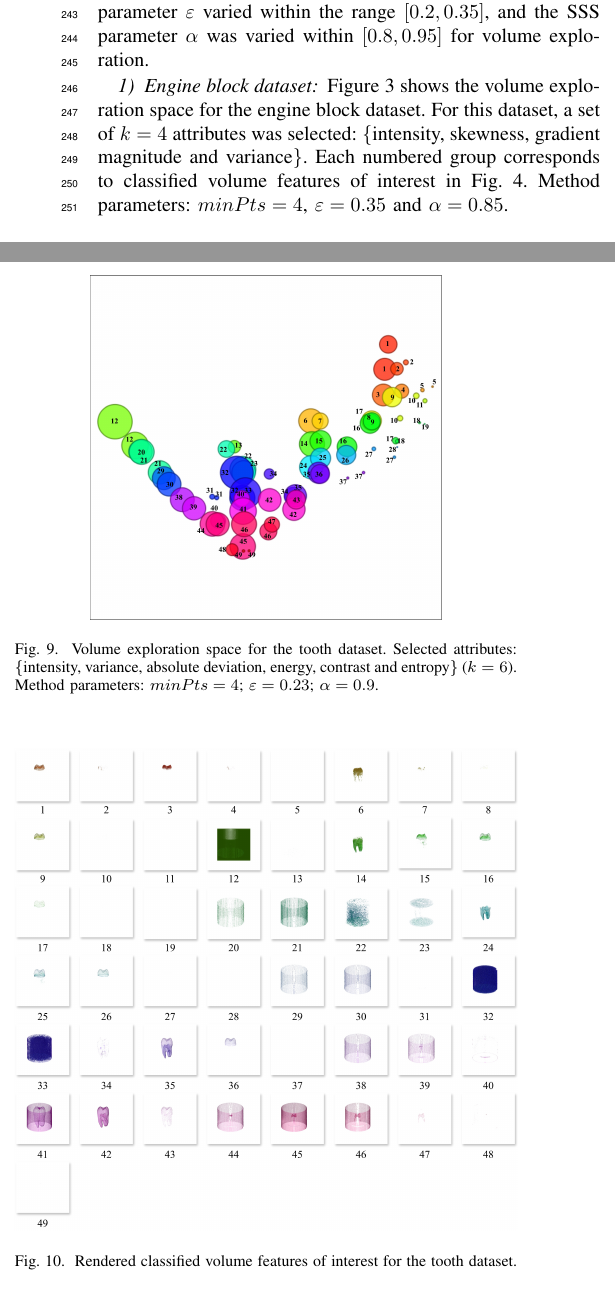
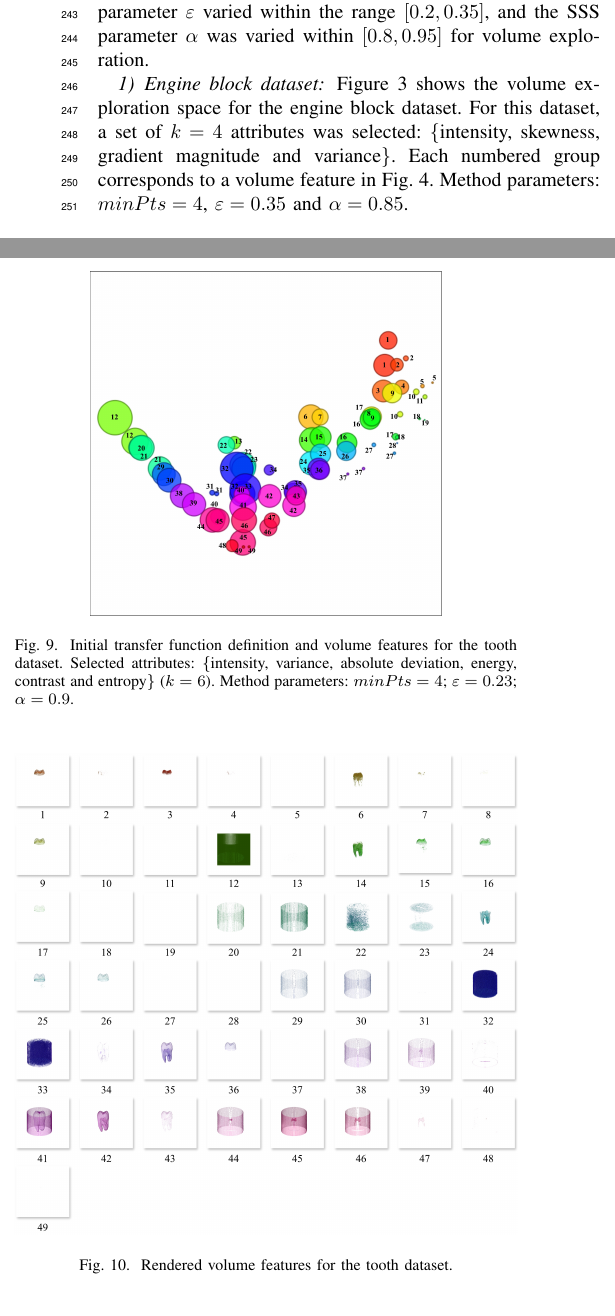
Before and after one commit to rafaelssantos/paper-sibgrapi-2025, a LaTeX paper (sibgrapi-2025.tex, which reads sections/results.tex): two parts of the columns of pages 4 and 5 of 7, joined at a grey line, cut so that both start at the same text. Compiled offline with pdfLaTeX; a missing font is replaced by an installed copy or a similar font; a LaTeX package or settings file that is missing is left out.

Commit message:
Revisão resultados.

```diff
--- a/sections/results.tex
+++ b/sections/results.tex
@@ -40,7 +40,7 @@ DBSCAN's $minPts$ parameter was fixed at 4~\cite{ester1996}. The parameter $\var
 \subsubsection{Engine block dataset}
 \label{subsubsec:engine-block}
 
-Figure~\ref{fig:engine-block-clusters-tf} shows the volume exploration space for the engine block dataset. For this dataset, a set of \(k = 4\) attributes was selected: \{intensity, skewness, gradient magnitude and variance\}. Each numbered group corresponds to classified volume features of interest in Fig.~\ref{fig:engine-block-clusters}. Method parameters: $minPts=4$, $\varepsilon=0.35$ and $\alpha=0.85$.
+Figure~\ref{fig:engine-block-clusters-tf} shows the volume exploration space for the engine block dataset. For this dataset, a set of \(k = 4\) attributes was selected: \{intensity, skewness, gradient magnitude and variance\}. Each numbered group corresponds to a volume feature in Fig.~\ref{fig:engine-block-clusters}. Method parameters: $minPts=4$, $\varepsilon=0.35$ and $\alpha=0.85$.
 
 \begin{figure}[htb!]
     \centering
@@ -101,14 +101,14 @@ For the tooth dataset, a set of \(k = 6\) attributes was selected: \{intensity,
 \begin{figure}[htb!]
     \centering
     \includegraphics[width=0.7\columnwidth]{figs/tooth-clusters-tf.jpg}
-    \caption{Volume exploration space for the tooth dataset. Selected attributes: \{intensity, variance, absolute deviation, energy, contrast and entropy\} (\(k=6\)). Method parameters: $minPts=4$; $\varepsilon=0.23$; $\alpha=0.9$.}
+    \caption{Initial transfer function definition and volume features for the tooth dataset. Selected attributes: \{intensity, variance, absolute deviation, energy, contrast and entropy\} (\(k=6\)). Method parameters: $minPts=4$; $\varepsilon=0.23$; $\alpha=0.9$.}
     \label{fig:tooth-clusters-tf}
 \end{figure}
 
 \begin{figure}[htb!]
     \centering
     \includegraphics[width=\columnwidth]{figs/tooth-clusters.jpg}
-    \caption{Rendered classified volume features of interest for the tooth dataset.}
+    \caption{Rendered volume features for the tooth dataset.}
     \label{fig:tooth-clusters}
 \end{figure}
 
```
Also changed, not shown: sibgrapi-2025.pdf, sections/results.tex (8 more changed lines).
